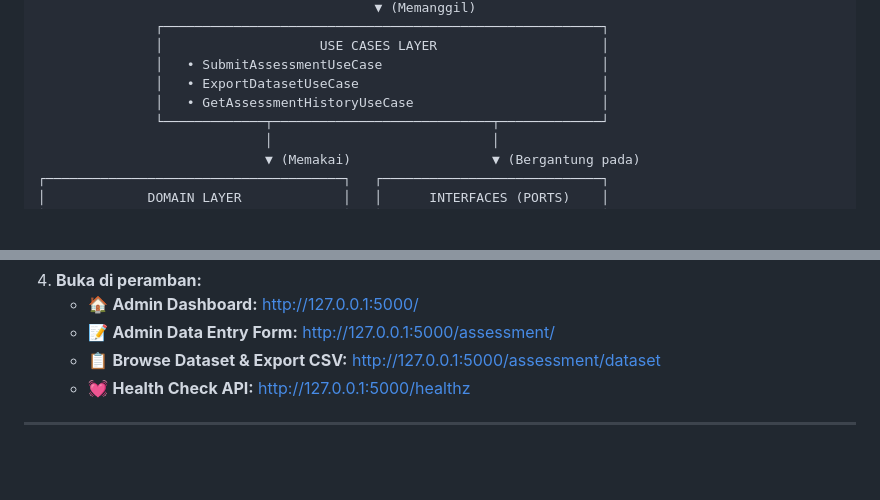
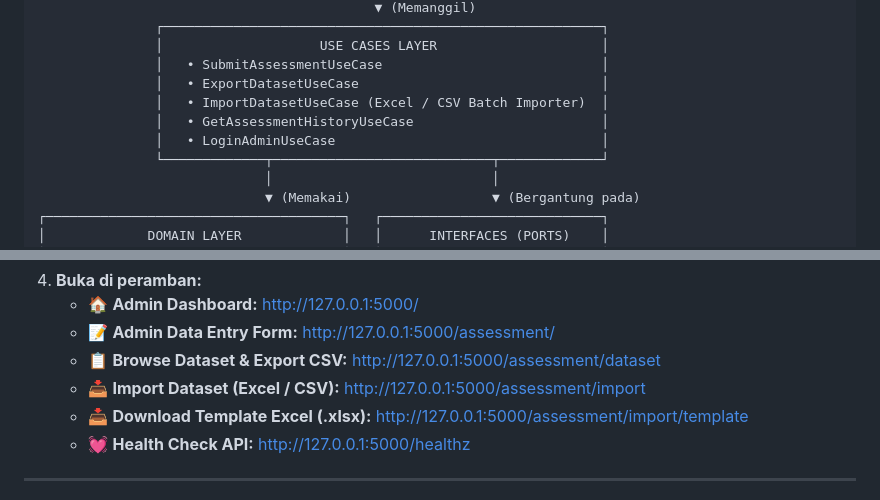
Before and after one commit to Keluarga-Cemara-Team/WebPBL, a Markdown page: README.md, 2 parts joined by grey strips. GitHub-like rendering; blank space fills up the shorter version.

Commit message:
docs: update project documentation in README

```diff
--- a/README.md
+++ b/README.md
@@ -35,7 +35,9 @@ Aplikasi ini mematuhi prinsip **Dependency Rule**: *Lapisan dalam (Domain & Use
                │                    USE CASES LAYER                     │
                │   • SubmitAssessmentUseCase                            │
                │   • ExportDatasetUseCase                               │
+               │   • ImportDatasetUseCase (Excel / CSV Batch Importer)  │
                │   • GetAssessmentHistoryUseCase                        │
+               │   • LoginAdminUseCase                                  │
                └─────────────┬────────────────────────────┬─────────────┘
                              │                            │
                              ▼ (Memakai)                  ▼ (Bergantung pada)
@@ -283,6 +285,8 @@ Sebelum masuk ke Admin Dashboard dan fitur entri data, sistem mewajibkan autenti
    - 🏠 **Admin Dashboard:** [http://127.0.0.1:5000/](http://127.0.0.1:5000/)
    - 📝 **Admin Data Entry Form:** [http://127.0.0.1:5000/assessment/](http://127.0.0.1:5000/assessment/)
    - 📋 **Browse Dataset & Export CSV:** [http://127.0.0.1:5000/assessment/dataset](http://127.0.0.1:5000/assessment/dataset)
+   - 📥 **Import Dataset (Excel / CSV):** [http://127.0.0.1:5000/assessment/import](http://127.0.0.1:5000/assessment/import)
+   - 📥 **Download Template Excel (.xlsx):** [http://127.0.0.1:5000/assessment/import/template](http://127.0.0.1:5000/assessment/import/template)
    - 💓 **Health Check API:** [http://127.0.0.1:5000/healthz](http://127.0.0.1:5000/healthz)
 
 ---
```
